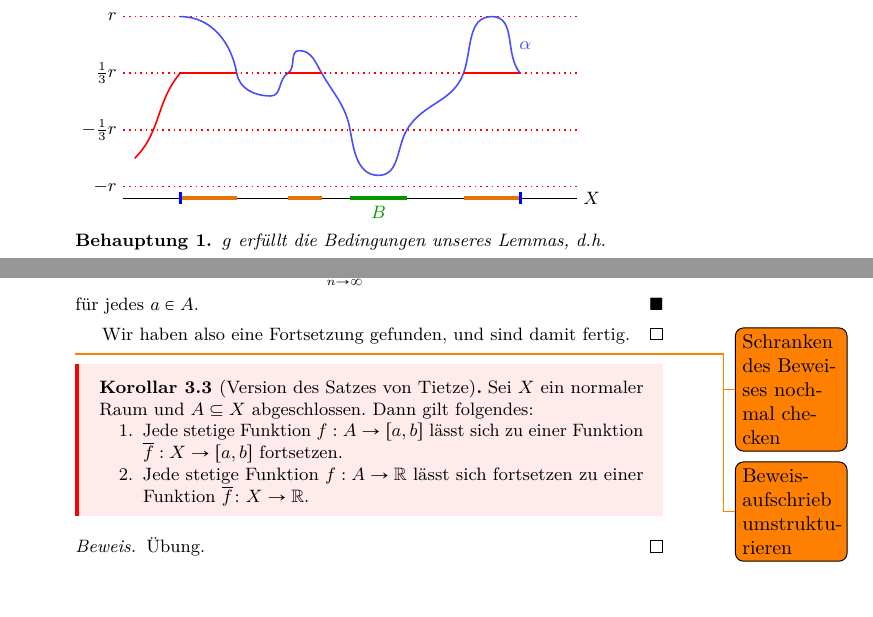
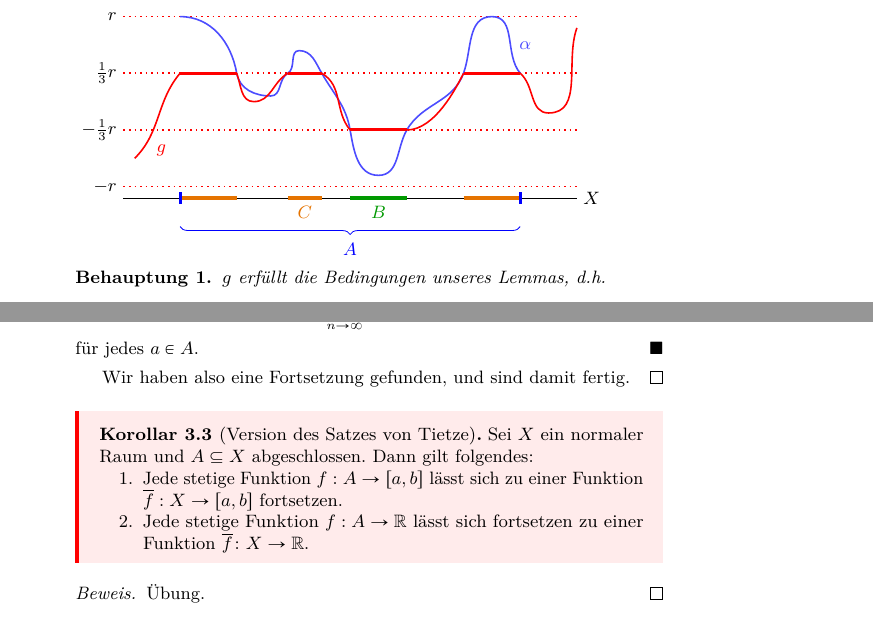
Before and after one commit to kesslermaximilian/LectureNotesBonn, a LaTeX document (geometrie-und-topologie/master.tex, which reads geometrie-und-topologie/lec_10.tex): two parts of pages 13 and 15 of 16, joined at a grey line, cut so that both start at the same text. Compiled offline with pdfLaTeX.

Commit message:
reworked lec 10

```diff
--- a/geometrie-und-topologie/lec_10.tex
+++ b/geometrie-und-topologie/lec_10.tex
@@ -137,16 +137,20 @@ Wir sehen jetzt das \nameref{thm:urysohn} in Action:
         \draw (0,2) node[anchor=east] {$\frac{1}{3}r$};
         \draw (0,3) node[anchor=east] {$r$};
         \draw[green!60!black, line width = 2pt] (4,-0.2) -- (5,-0.2) node[midway,anchor=north] {$B$};
-        \draw[orange!90!black, line width = 2pt] (1,-0.2) -- (2,-0.2) (2.9,-0.2) -- (3.5,-0.2) (6,-0.2) -- (7,-0.2);
+        \draw[orange!90!black, line width = 2pt] (1,-0.2) -- (2,-0.2) (2.9,-0.2) -- node[midway, anchor = north] {$C$} (3.5,-0.2) (6,-0.2) -- (7,-0.2);
         \draw[line width = 1.5pt,blue] (1,-0.1) -- (1,-0.3);
         \draw[line width = 1.5pt,blue] (7,-0.1) -- (7,-0.3);
         %Graph of alpha
         \draw[blue!70!white,thick] (1,3) to[out = 0, in = 100] (2,2) to[out = -80, in = 180] (2.6,1.6) to[out = 0, in = 210] (2.9,2) to [out = 30,in=180] (3.1,2.4) to[out = 0,in = 120] (3.5,2) to[,out = -60,in = 100] (4,1) to[out = -80, in = 180] (4.5,0.2) to[out=0, in =240] (5,1) to[out = 60, in = 250] (6,2) to[out =70, in = 180] (6.5,3) to[out = 0, in = 130] node[near end, anchor = south west]{$α$} (7,2);
         %Graph of corresponding g:
-        \draw[red, thick] (0.2,0.5) to[in = 230] (1,2);
-%        \draw[red, thick] (2,3) to[out = -70, in = 180] (2.5,1.5) to[out = 0, in = 210] (3,4);
- %       \draw[red, line width = 1pt] (4,1) -- (5,1);
-        \draw[red, line width = 1pt] (1,2) -- (2,2) (2.9,2) -- (3.5,2) (6,2) -- (7,2);
+        \draw[red, thick] (0.2,0.5) to[in = 230] node[near start, anchor = north west] {$g$} (1,2);
+        \draw[red, thick] (2,2) to[out = -70, in = 180] (2.3,1.5) to[out = 0, in = 210] (2.9,2);
+        \draw[red, thick] (3.5,2) to[out = -30, in = 130] (4,1);
+        \draw[red, thick] (5,1) parabola (6,2);
+        \draw[red, thick] (7,2) to[out = -40, in = 180] (7.5,1.3) to[out = 0, in = 250] (8,2.8);
+        \draw[red, line width = 1.5pt] (4,1) -- (5,1);
+        \draw[red, line width = 1.5pt] (1,2) -- (2,2) (2.9,2) -- (3.5,2) (6,2) -- (7,2);
+        \draw[decorate, decoration={brace,mirror,amplitude=4pt}, yshift = -20pt, blue] (1,0) -- (7,0) node[midway, anchor = north, yshift = -5pt] {$A$};
     \end{tikzpicture}
     \begin{claim}
         $g$ erfüllt die Bedingungen unseres Lemmas, d.h.
@@ -254,8 +258,6 @@ Wir sehen jetzt das \nameref{thm:urysohn} in Action:
     \end{subproof}
     Wir haben also eine Fortsetzung gefunden, und sind damit fertig.
 \end{proof}
-\todo{Schranken des Beweises nochmal checken}
-\todo{Beweis-aufschrieb umstrukturieren}
 
 \begin{corollary}[Version des Satzes von Tietze]\label{cor:tietze-2}
     Sei $X$ ein normaler Raum und  $A\subset X$ abgeschlossen. Dann gilt folgendes:
--- a/geometrie-und-topologie/master.tex
+++ b/geometrie-und-topologie/master.tex
@@ -2,7 +2,7 @@
 \input{../preamble.tex}
 
 \title{{Einführung in die} \\ Geometrie und Topologie}
-\author{{\normalfont Dozent}\\{\sc Dr. Daniel Kasprowski}}
+\author{{\normalfont Dozent}\\{\sc Daniel Kasprowski} \vspace{1em}\\ {\normalfont Assistentin} \\ {\sc Arunima Ray}}
 
 
 
```
Also changed, not shown: geometrie-und-topologie/Topologie.tex (+2 -1 lines), geometrie-und-topologie/Topologie.pdf, geometrie-und-topologie/lec_10.tex (2 more changed lines).
